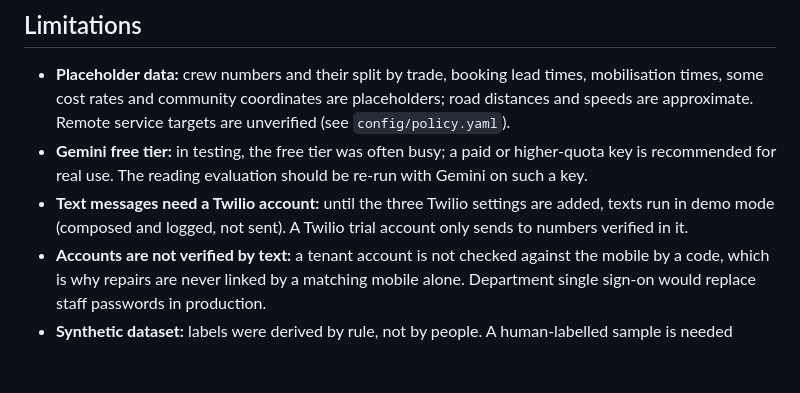
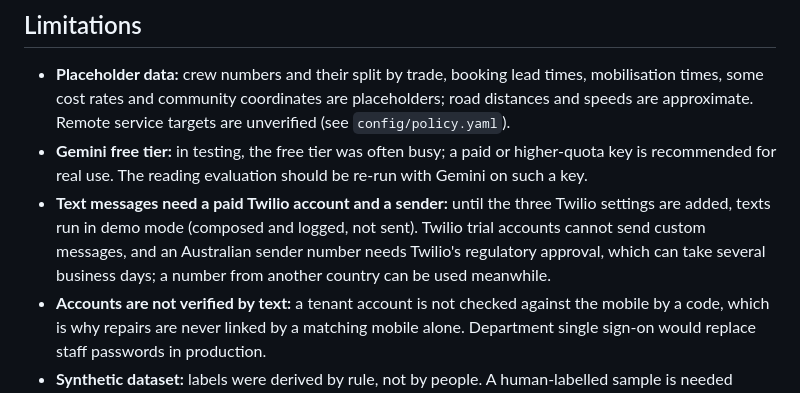
Before and after one commit to ShougataDas/Fairtriage-NT, a Markdown page: README.md, the part around the change. GitHub-like rendering; blank space fills up the shorter version.

Commit message:
README: Twilio requirements for texting

```diff
--- a/README.md
+++ b/README.md
@@ -440,9 +440,11 @@ tests and dataset out of the backend bundle.
 - **Gemini free tier:** in testing, the free tier was often busy; a paid or
   higher-quota key is recommended for real use. The reading evaluation should
   be re-run with Gemini on such a key.
-- **Text messages need a Twilio account:** until the three Twilio settings
-  are added, texts run in demo mode (composed and logged, not sent). A Twilio
-  trial account only sends to numbers verified in it.
+- **Text messages need a paid Twilio account and a sender:** until the three
+  Twilio settings are added, texts run in demo mode (composed and logged, not
+  sent). Twilio trial accounts cannot send custom messages, and an Australian
+  sender number needs Twilio's regulatory approval, which can take several
+  business days; a number from another country can be used meanwhile.
 - **Accounts are not verified by text:** a tenant account is not checked
   against the mobile by a code, which is why repairs are never linked by a
   matching mobile alone. Department single sign-on would replace staff
```
